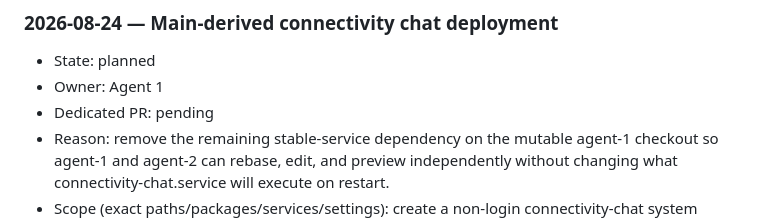
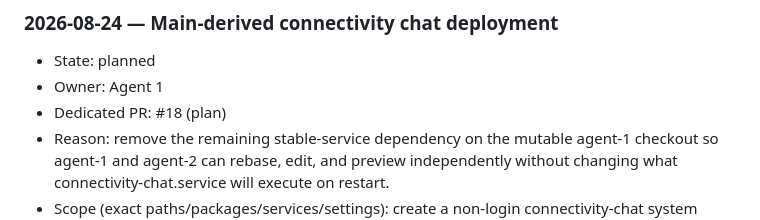
Before and after one commit to souldowndesu/WebServer, a Markdown page: ENVIRONMENT_CHANGES.md, the part around the change. GitHub-like rendering.

Commit message:
Link chat deployment plan PR

```diff
--- a/ENVIRONMENT_CHANGES.md
+++ b/ENVIRONMENT_CHANGES.md
@@ -107,7 +107,7 @@ No server environment changes were made during the workflow-document initializat
 
 - State: planned
 - Owner: Agent 1
-- Dedicated PR: pending
+- Dedicated PR: #18 (plan)
 - Reason: remove the remaining stable-service dependency on the mutable agent-1 checkout so agent-1 and agent-2 can rebase, edit, and preview independently without changing what connectivity-chat.service will execute on restart.
 - Scope (exact paths/packages/services/settings): create a non-login connectivity-chat system user/group; create `/opt/connectivity-chat` containing exactly the reviewed main `chat_app` package; replace `/etc/systemd/system/connectivity-chat.service` so it runs as connectivity-chat from `/opt/connectivity-chat`; reload systemd and restart only connectivity-chat.service. Preserve TCP 8765, its existing UFW rules, public bind, memory/task limits, and all unrelated services. No package, credential, profile, global proxy, agent-2, cloud firewall, database, or Mihomo change.
 - Source URL/version/SHA-256, if applicable: no external artifact; planned application source is repository main commit `62aba332b7220fbb38b972ca80cac519dfd708f0`. Baseline source SHA-256 values are `3dbe8613599ff0ae09b3551575270114d62c3bf161cca507553abb469af17430` for `chat_app/__init__.py`, `ab63078bbb6aa82a4675bc18fb72cbbeb71ea1e8f67773a1c1b7fdcb644d1ad0` for `chat_app/server.py`, and `d94b7e12ff7b293680be867ba3dc25de647f591704e9b940b3cc69b523ed878f` for `chat_app/static/index.html`.
```
